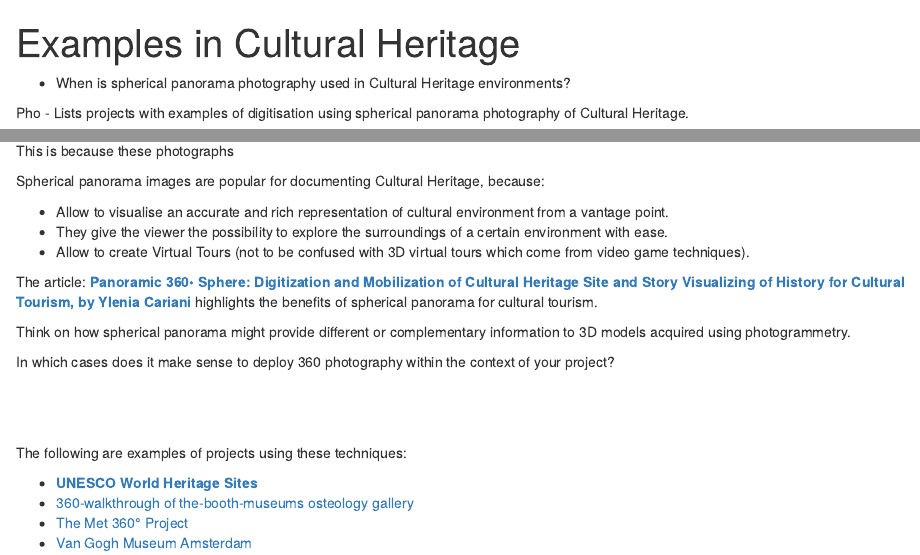
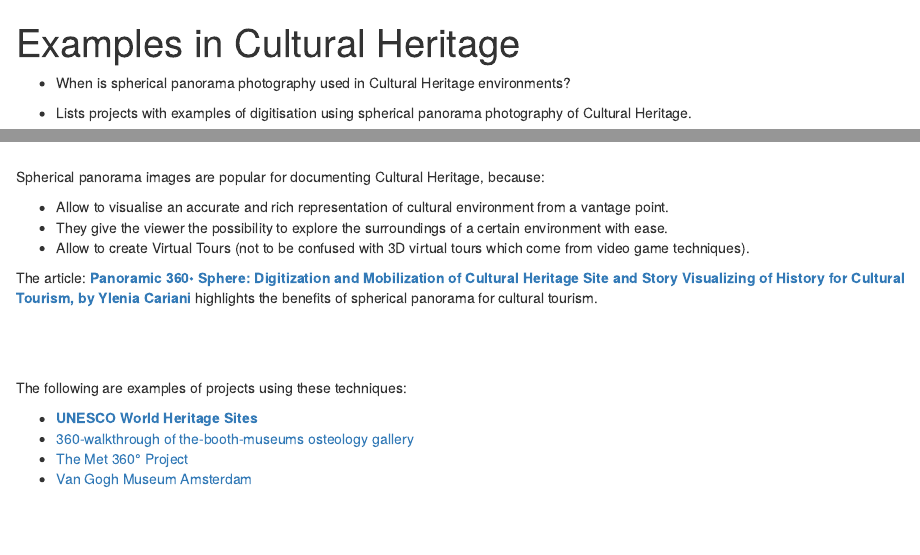
Before and after one commit to culturedigitalskills/2024-360-digitisation, an R Markdown document (episodes/examples-in-cultural-heritage.Rmd): the page in a window 1100 px wide, from its top, and a second part further down, joined at a grey line. Rendered offline with R 4.5, knitr and Pandoc, with nearby package versions.

Commit message:
examples

```diff
--- a/episodes/examples-in-cultural-heritage.Rmd
+++ b/episodes/examples-in-cultural-heritage.Rmd
@@ -12,7 +12,7 @@ exercises: 0
 
 
 ::::::::::::::::::::::::::::::::::::: objectives
-Pho
+
 - Lists projects with examples of digitisation using spherical panorama
 photography of Cultural Heritage.
 
@@ -31,8 +31,6 @@ photography of Cultural Heritage.
 \
 
 
-This is because these photographs
-
 Spherical panorama images are popular for documenting Cultural Heritage, because:
 
 - Allow to visualise an accurate and rich representation of cultural environment from a vantage point.
@@ -42,15 +40,7 @@ Spherical panorama images are popular for documenting Cultural Heritage, because
 
 The article: [**Panoramic 360◦ Sphere: Digitization and Mobilization of Cultural Heritage Site and Story Visualizing of History for Cultural Tourism, by Ylenia Cariani**](https://www.silvher.eu/2021/01/04/panoramic-360%E2%97%A6-sphere-digitization-and-mobilization-of-cultural-heritage-site-and-story-visualizing-of-history-for-cultural-tourism/) highlights the benefits of spherical panorama for cultural tourism.
 
-::::: challenge
 
-Think on how spherical panorama might provide different or complementary
-information to 3D models acquired using photogrammetry.
-
-In which cases does it make sense to deploy 360 photography within the
-context of your project?
-
-:::::
 
 <!--Another article by Wei Ren and Xianhong Chen evaluates the [**Online Online 360° Virtual Reality World Heritage Site During COVID-19**](https://www.degruyter.com/document/doi/10.1515/opar-2020-0188/html)
 -->
```
Also changed, not shown: episodes/examples-in-cultural-heritage.Rmd (10 more changed lines).
